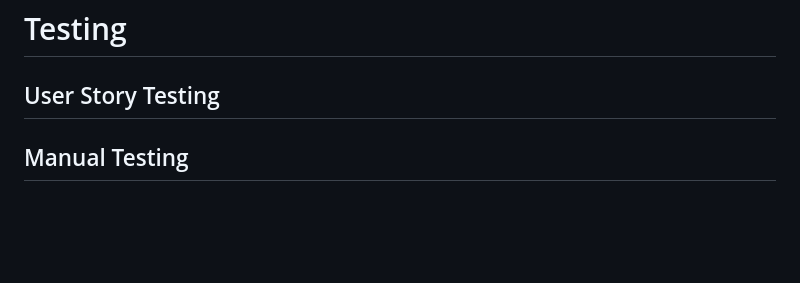
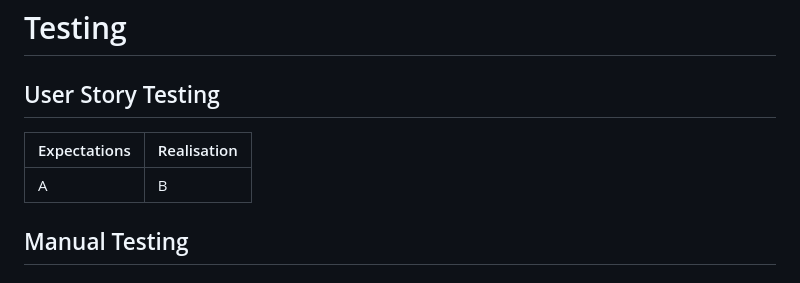
Before and after one commit to Karlsberg62/Forge-Fitness, a Markdown page: README.md, the part around the change. Rendered like a GitHub page; blank space fills up the shorter version.

Commit message:
Testing User Story Testing Table

```diff
--- a/README.md
+++ b/README.md
@@ -331,6 +331,11 @@ These features were considered, but due to the short timeframe in development we
 
 # Testing
 ## User Story Testing
+| Expectations                                                                                 | Realisation                                                               |
+|-|-|
+| A | B |
+
+
 ## Manual Testing
 ## Automated Testing
 ### Code Validation
```
